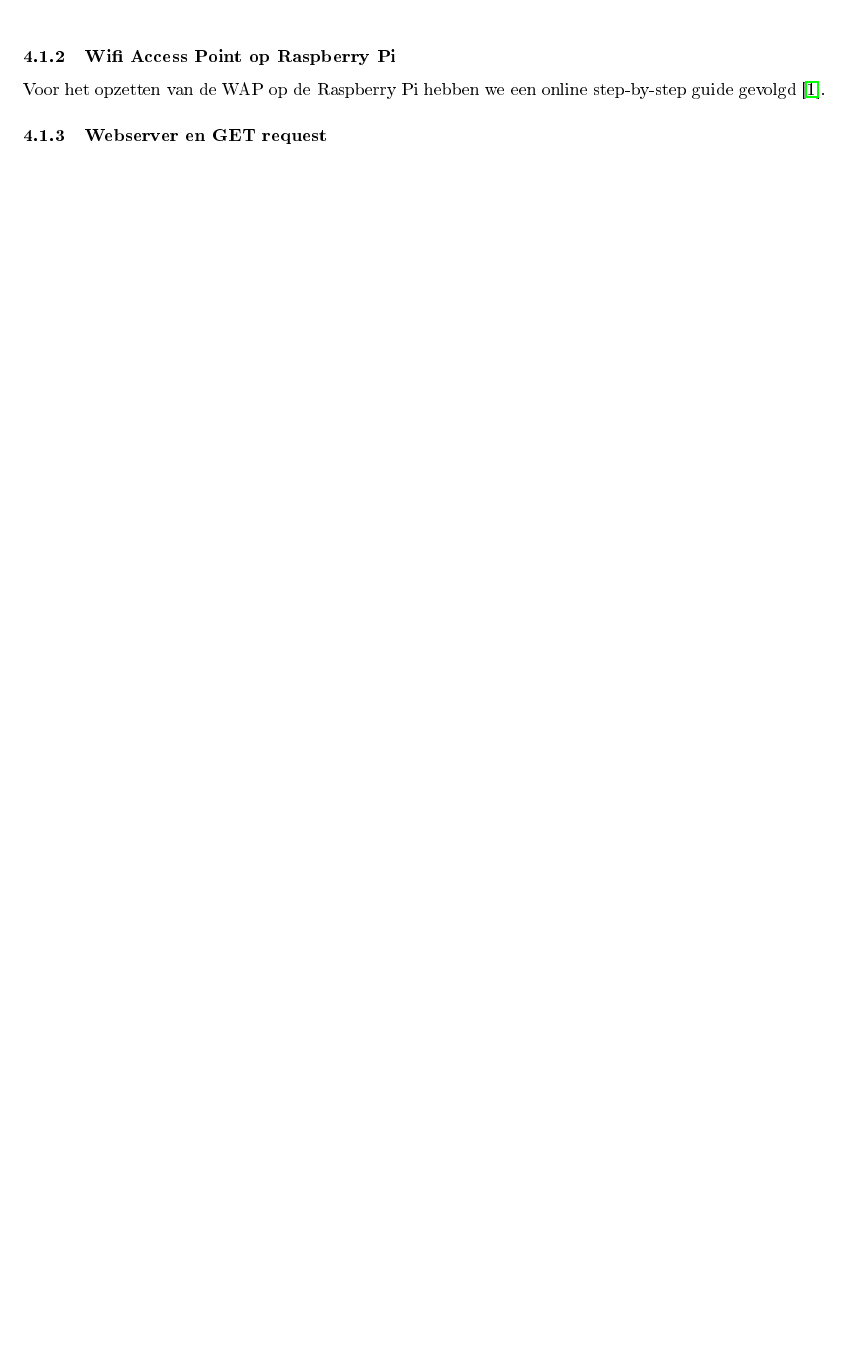
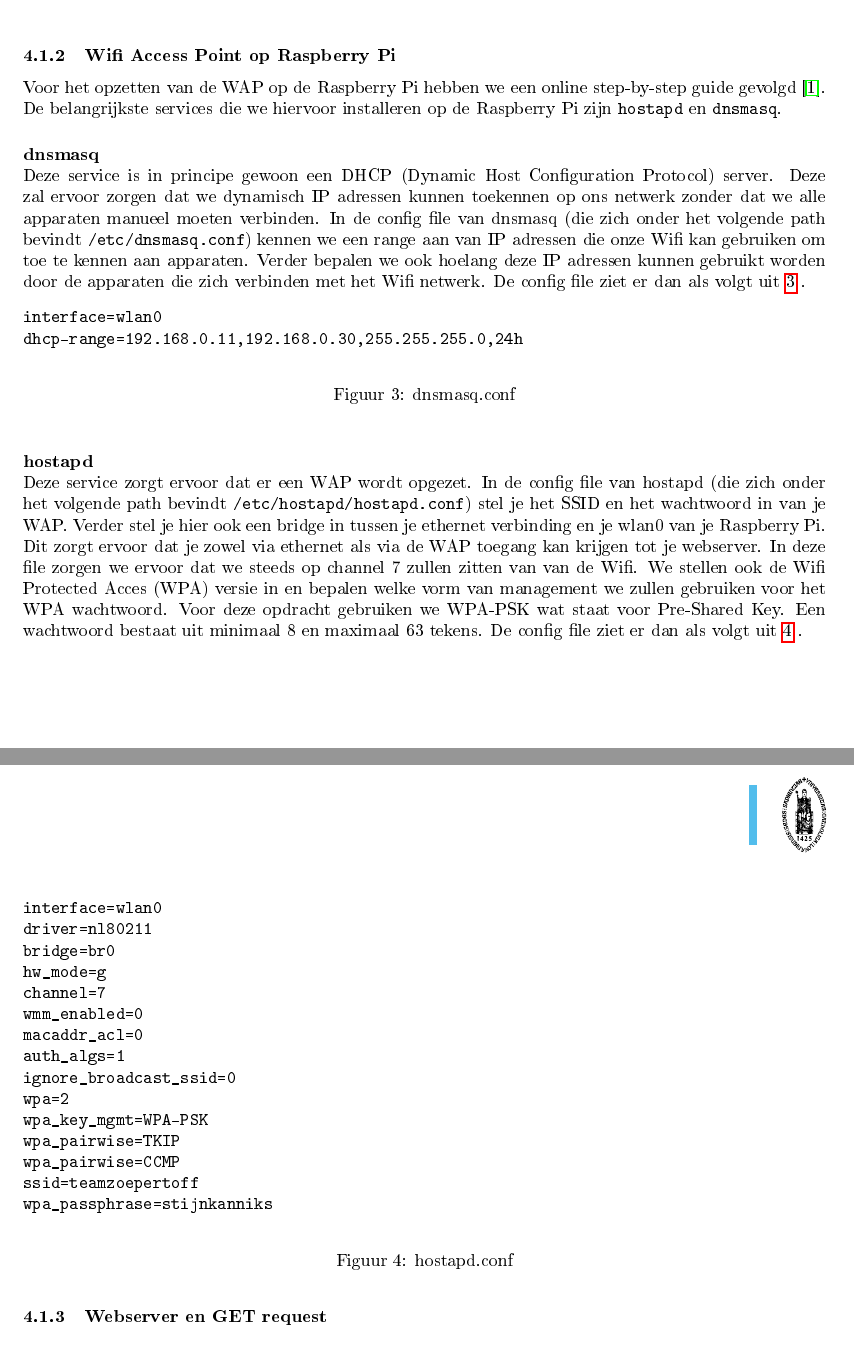
Before and after one commit to Stijndeclerck/E-ink-Room-Reservation-Display, a LaTeX document (Documention/verslag.tex): part of page 5 of 9 before the commit and two parts of pages 6 and 7 of 11 after it, the two joined at a grey line, cut so that both start at the same text, the shorter picture padded with empty space. The pictures show the PDF file Documention/verslag.pdf that the author committed with the source.

Commit message:
wifi en database afgewerkt
alles van wap en db is af

```diff
--- a/Documention/verslag.tex
+++ b/Documention/verslag.tex
@@ -126,7 +128,43 @@
 	\label{fig:dbstruct}
 \end{figure}
 \subsubsection{Wifi Access Point op Raspberry Pi}
-Voor het opzetten van de WAP op de Raspberry Pi hebben we een online step-by-step guide gevolgd \cite{RaspberryPiWAP}.
+Voor het opzetten van de WAP op de Raspberry Pi hebben we een online step-by-step guide gevolgd \cite{RaspberryPiWAP}. De belangrijkste services die we hiervoor installeren op de Raspberry Pi zijn \verb|hostapd| en \verb|dnsmasq|.
+\paragraph{dnsmasq} \mbox{}\\
+Deze service is in principe gewoon een DHCP (Dynamic Host Configuration Protocol) server. Deze zal ervoor zorgen dat we dynamisch IP adressen kunnen toekennen op ons netwerk zonder dat we alle apparaten manueel moeten verbinden. In de config file van dnsmasq (die zich onder het volgende path bevindt \verb|/etc/dnsmasq.conf|) kennen we een range aan van IP adressen die onze Wifi kan gebruiken om toe te kennen aan apparaten. Verder bepalen we ook hoelang deze IP adressen kunnen gebruikt worden door de apparaten die zich verbinden met het Wifi netwerk. De config file ziet er dan als volgt uit \ref{fig:dnsmasq} .
+
+\begin{figure}[!h]
+	\begin{verbatim}
+		interface=wlan0
+		dhcp-range=192.168.0.11,192.168.0.30,255.255.255.0,24h
+	\end{verbatim}
+	\caption{dnsmasq.conf}
+	\label{fig:dnsmasq}
+\end{figure}
+\paragraph{hostapd} \mbox{}\\
+Deze service zorgt ervoor dat er een WAP wordt opgezet. In de config file van hostapd (die zich onder het volgende path bevindt \verb|/etc/hostapd/hostapd.conf|) stel je het SSID en het wachtwoord in van je WAP. Verder stel je hier ook een bridge in tussen je ethernet verbinding en je wlan0 van je Raspberry Pi. Dit zorgt ervoor dat je zowel via ethernet als via de WAP toegang kan krijgen tot je webserver. In deze file zorgen we ervoor dat we steeds op channel 7 zullen zitten van van de Wifi. We stellen ook de Wifi Protected Acces (WPA) versie in en bepalen welke vorm van management we zullen gebruiken voor het WPA wachtwoord. Voor deze opdracht gebruiken we WPA-PSK wat staat voor Pre-Shared Key. Een wachtwoord bestaat uit minimaal 8 en maximaal 63 tekens. De config file ziet er dan als volgt uit \ref{fig:hostapd} .
+
+\begin{figure}[!h]
+	\begin{verbatim}
+	interface=wlan0
+	driver=nl80211
+	bridge=br0
+	hw_mode=g
+	channel=7
+	wmm_enabled=0
+	macaddr_acl=0
+	auth_algs=1
+	ignore_broadcast_ssid=0
+	wpa=2
+	wpa_key_mgmt=WPA-PSK
+	wpa_pairwise=TKIP
+	wpa_pairwise=CCMP
+	ssid=teamzoepertoff
+	wpa_passphrase=stijnkanniks
+	\end{verbatim}
+	\caption{hostapd.conf}
+	\label{fig:hostapd}
+\end{figure}
+\newpage
 \subsubsection{Webserver en GET request}
 \newpage
 
```
Also changed, not shown: Documention/library.bib (+4 -4 lines), Documention/verslag.bbl, Documention/verslag.pdf, Documention/verslag.tex (2 more changed lines), 4 other files.
